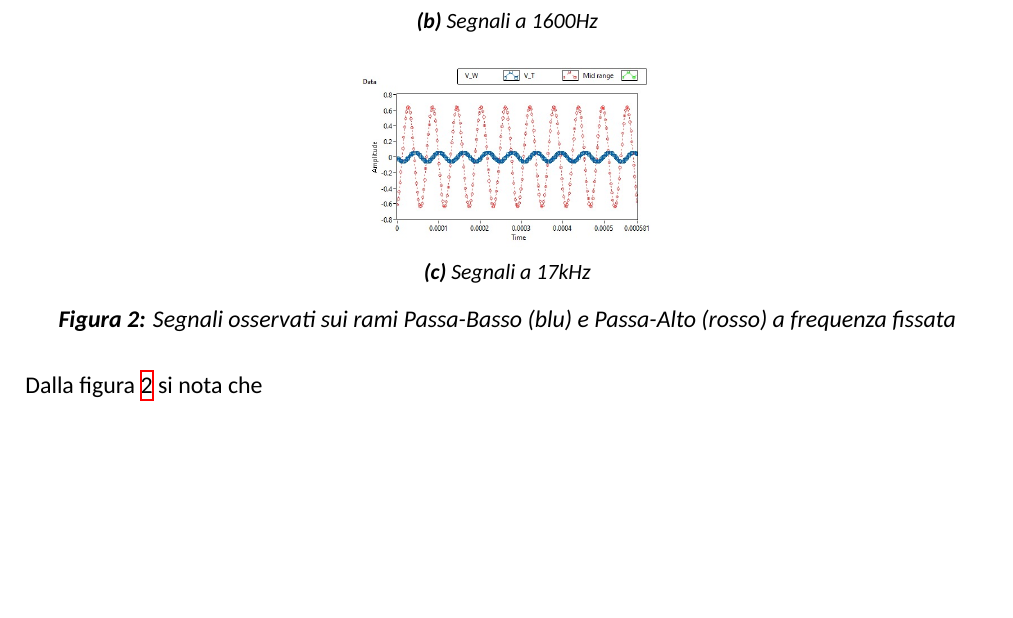
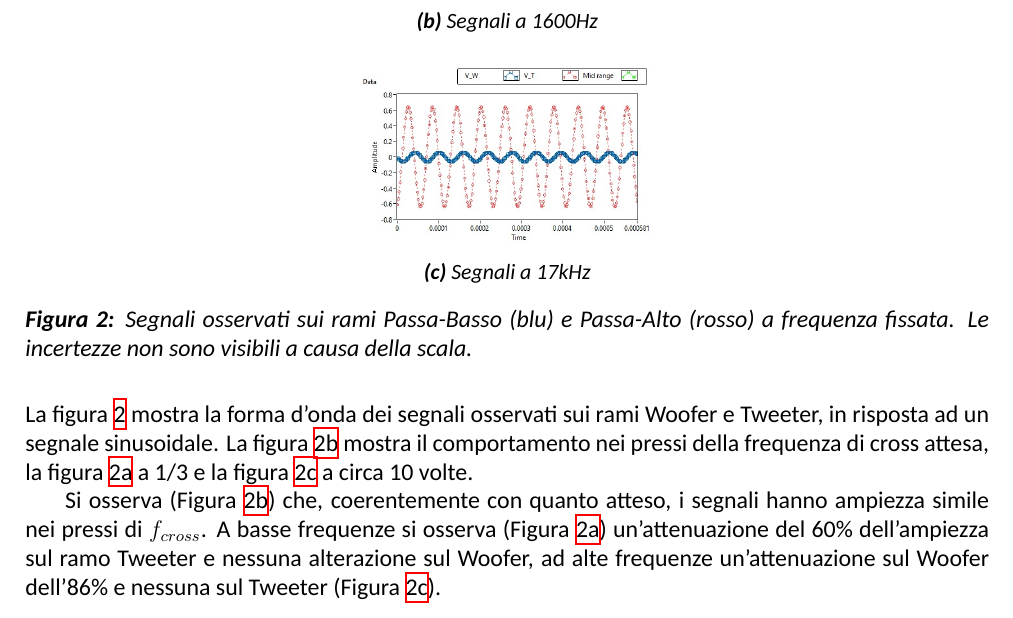
Before and after one commit to TheCodeEater/lab_circuiti_relazione, a LaTeX paper (Relazione_circuiti.tex, which reads Sections/3-Analisi.tex): part of page 3 of 3 before the commit and part of page 3 of 4 after it, cut so that both start at the same text, the shorter picture padded with empty space. Compiled offline with XeLaTeX; a missing font is replaced by an installed copy or a similar font.

Commit message:
Writing qualitrative description

```diff
--- a/Sections/3-Analisi.tex
+++ b/Sections/3-Analisi.tex
@@ -44,12 +44,14 @@
 
 \end{subfigure}
 
-\caption{Segnali osservati sui rami Passa-Basso (blu) e Passa-Alto (rosso) a frequenza fissata}
+\caption{Segnali osservati sui rami Passa-Basso (blu) e Passa-Alto (rosso) a frequenza fissata. Le incertezze non sono visibili a causa della scala.}
 \label{fig:signal_waveforms}
 
 \end{figure}
 
-Dalla figura \ref{fig:signal_waveforms} si nota che
+La figura \ref{fig:signal_waveforms} mostra la forma d'onda dei segnali osservati sui rami Woofer e Tweeter, in risposta ad un segnale sinusoidale. La figura \ref{fig:signal_1600} mostra il comportamento nei pressi della frequenza di cross attesa, la figura \ref{fig:signal_500} a 1/3 e la figura \ref{fig:signal_17k} a circa 10 volte.
+
+Si osserva (Figura \ref{fig:signal_1600}) che, coerentemente con quanto atteso, i segnali hanno ampiezza simile nei pressi di $f_{cross}$. A basse frequenze si osserva (Figura \ref{fig:signal_500}) un'attenuazione del 60\% dell'ampiezza sul ramo Tweeter e nessuna alterazione sul Woofer, ad alte frequenze un'attenuazione sul Woofer dell'86\% e nessuna sul Tweeter (Figura \ref{fig:signal_17k}).
 
 
 \subsection{Analisi della frequenza misurata}
```
